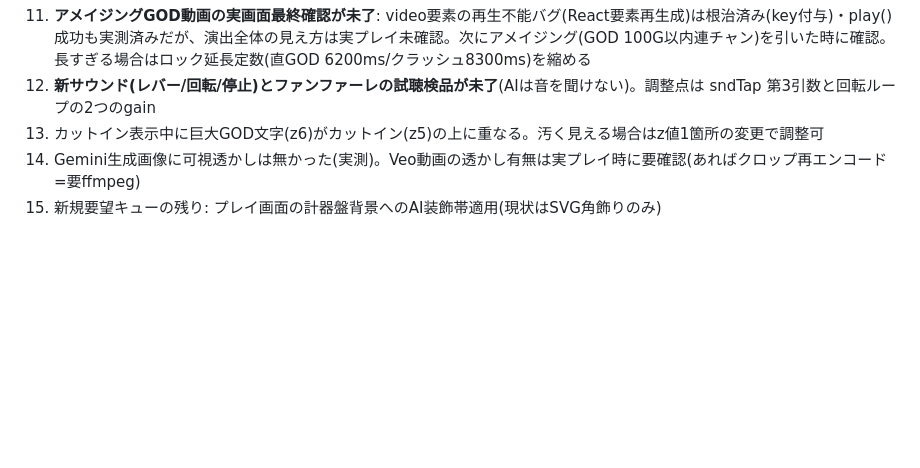
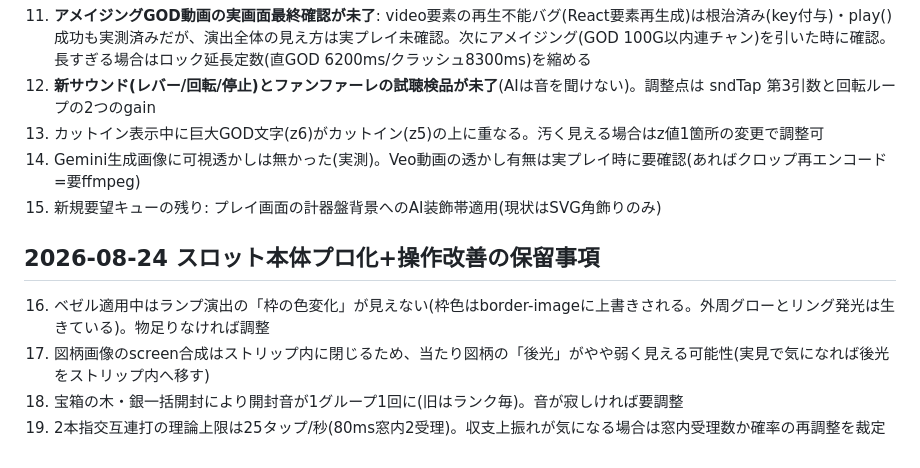
Before and after one commit to takemoritoshihiko-png/monster-gacha, a Markdown page: docs/backlog.md, the part around the change. GitHub-like rendering; blank space fills up the shorter version.

Commit message:
backlog: スロットプロ化・操作改善の保留4件
Co-Authored-By: Claude Fable 5 <noreply@anthropic.com>

```diff
--- a/docs/backlog.md
+++ b/docs/backlog.md
@@ -26,3 +26,9 @@
 13. カットイン表示中に巨大GOD文字(z6)がカットイン(z5)の上に重なる。汚く見える場合はz値1箇所の変更で調整可
 14. Gemini生成画像に可視透かしは無かった(実測)。Veo動画の透かし有無は実プレイ時に要確認(あればクロップ再エンコード=要ffmpeg)
 15. 新規要望キューの残り: プレイ画面の計器盤背景へのAI装飾帯適用(現状はSVG角飾りのみ)
+
+## 2026-08-24 スロット本体プロ化+操作改善の保留事項
+16. ベゼル適用中はランプ演出の「枠の色変化」が見えない(枠色はborder-imageに上書きされる。外周グローとリング発光は生きている)。物足りなければ調整
+17. 図柄画像のscreen合成はストリップ内に閉じるため、当たり図柄の「後光」がやや弱く見える可能性(実見で気になれば後光をストリップ内へ移す)
+18. 宝箱の木・銀一括開封により開封音が1グループ1回に(旧はランク毎)。音が寂しければ要調整
+19. 2本指交互連打の理論上限は25タップ/秒(80ms窓内2受理)。収支上振れが気になる場合は窓内受理数か確率の再調整を裁定
```
